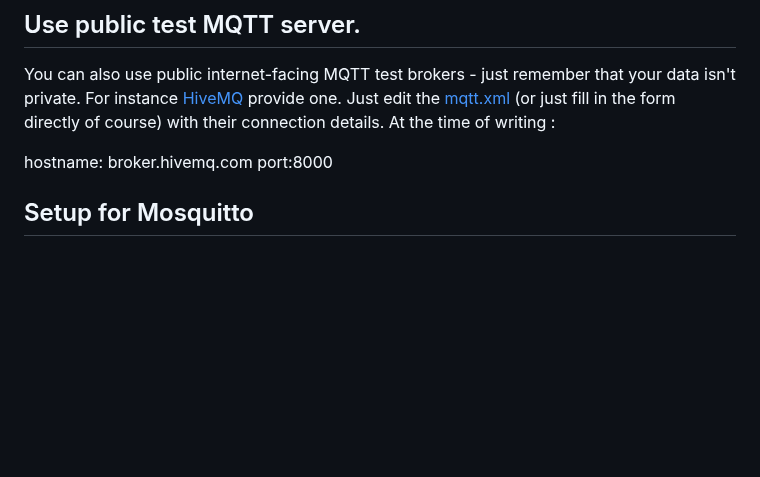
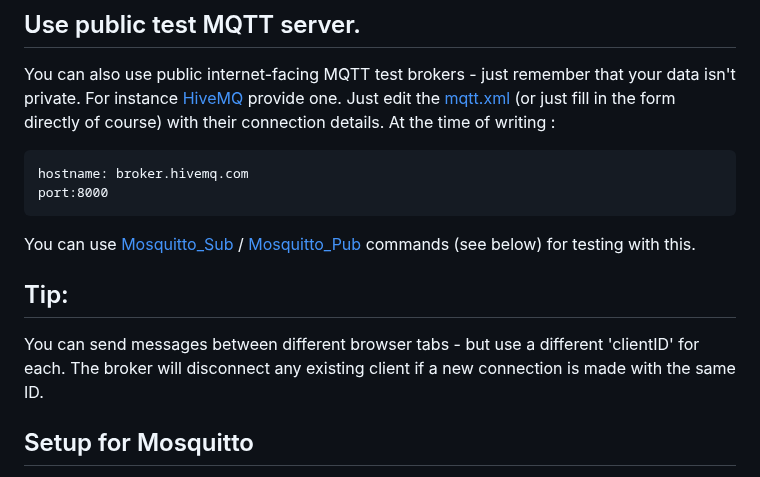
Before and after one commit to midijohnny/xforms-stuff, a Markdown page: README.md, the part around the change. Drawn GitHub-style; blank space fills up the shorter version.

````diff
--- a/README.md
+++ b/README.md
@@ -16,8 +16,17 @@ For instance [HiveMQ] provide one.
 Just edit the [mqtt.xml] (or just fill in the form directly of course) with their connection details.
 At the time of writing :
 
+```
 hostname: broker.hivemq.com
 port:8000
+```
+
+You can use [Mosquitto_Sub] / [Mosquitto_Pub] commands (see below) for testing with this.
+
+## Tip:
+
+You can send messages between different browser tabs - but use a different 'clientID' for each.
+The broker will disconnect any existing client if a new connection is made with the same ID.
 
 ## Setup for Mosquitto
 
````
